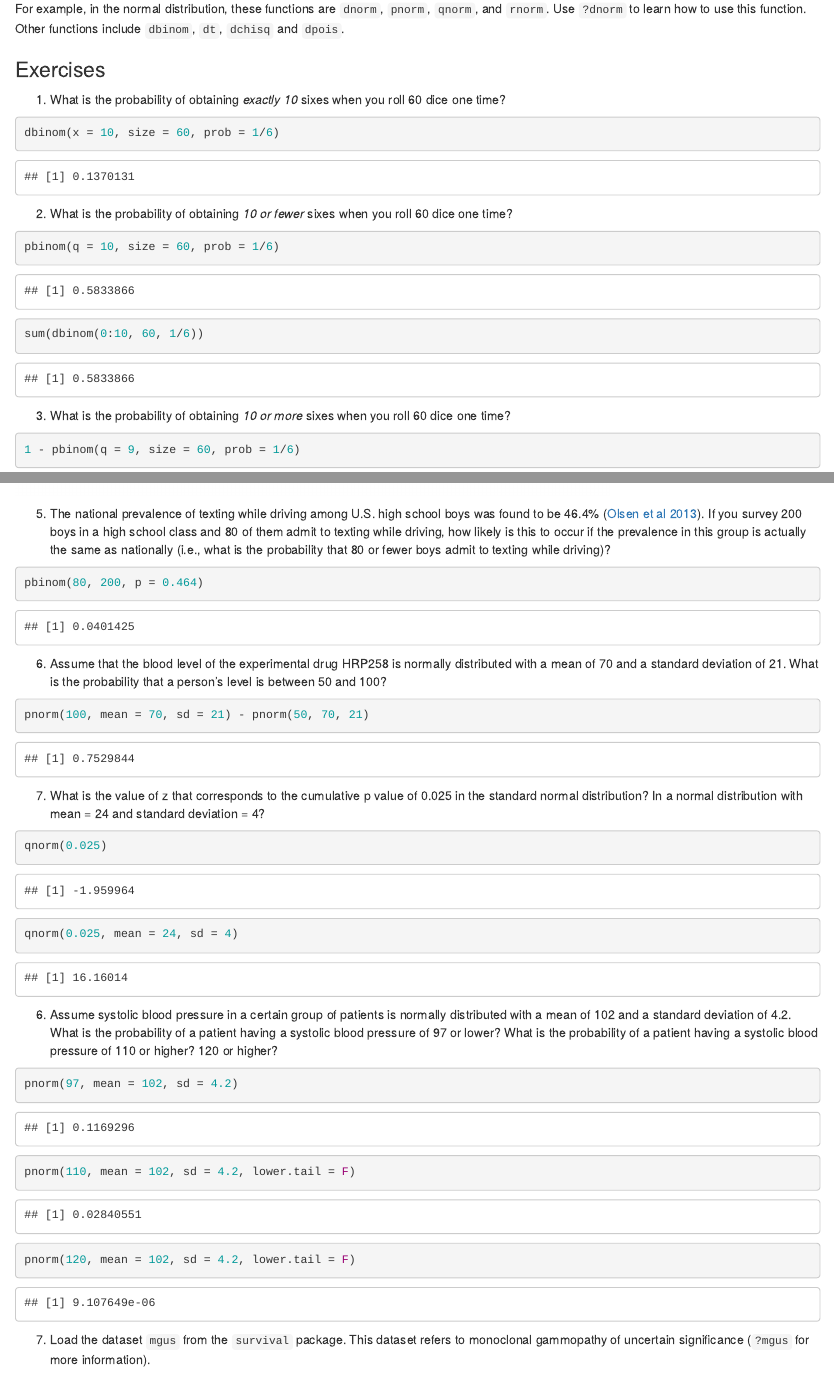
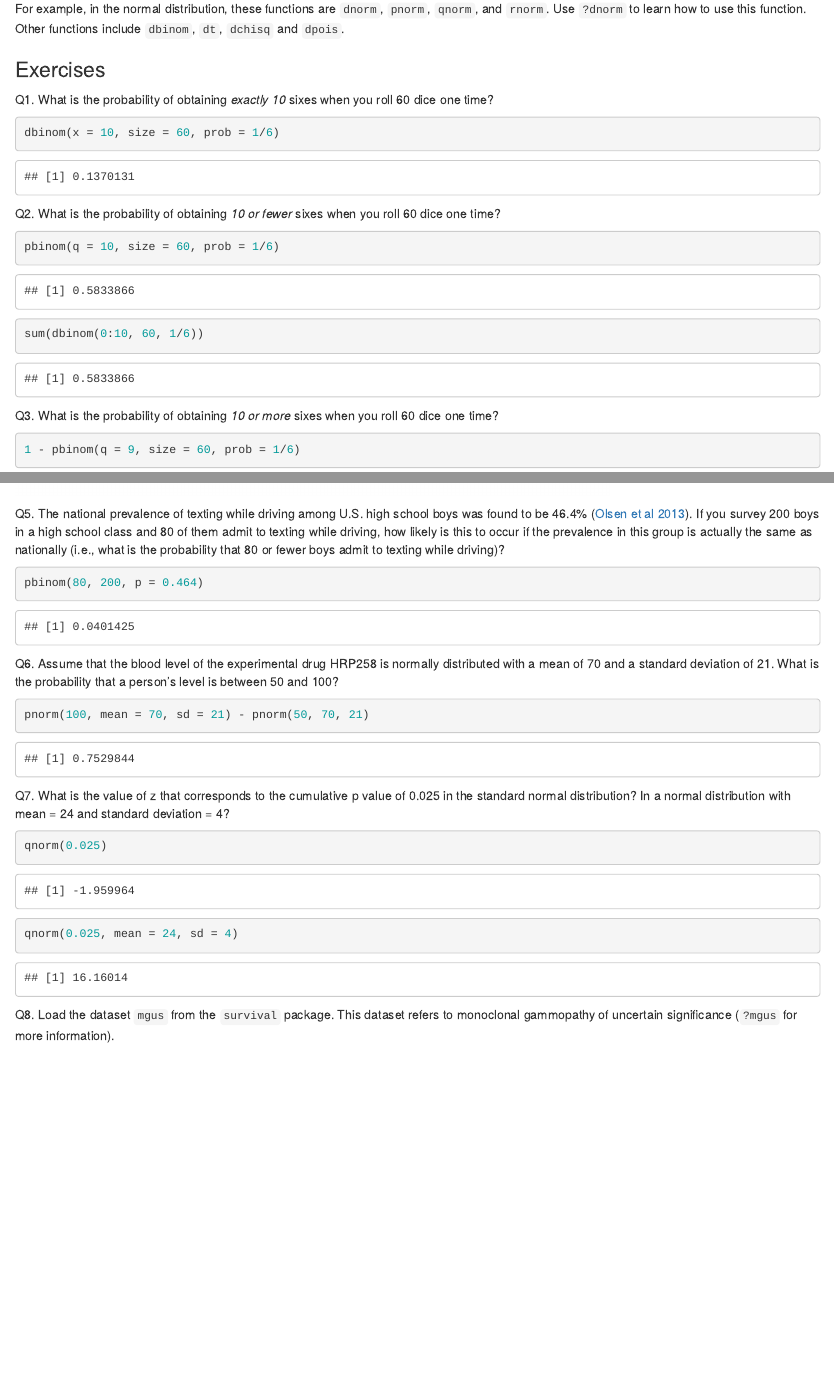
Before and after one commit to mching/bearded-sansa, an R Markdown document (week4/week-4-R-solution.Rmd): the page in a window 1100 px wide, from 230 px down, and a second part further down, joined at a grey line. Rendered offline with R 4.5, knitr and Pandoc, with nearby package versions.

Commit message:
Add Q before numbers to keep numbering scheme. Remove bp question.

````diff
--- a/week4/week-4-R-solution.Rmd
+++ b/week4/week-4-R-solution.Rmd
@@ -10,20 +10,20 @@ Each distribution comes with four functions for calculating the probability dens
 For example, in the normal distribution, these functions are `dnorm`, `pnorm`, `qnorm`, and `rnorm`. Use `?dnorm` to learn how to use this function. Other functions include `dbinom`, `dt`, `dchisq` and `dpois`.
 
 ### Exercises
-1.  What is the probability of obtaining *exactly 10* sixes when you roll 60 dice one time?
+Q1.  What is the probability of obtaining *exactly 10* sixes when you roll 60 dice one time?
 
 ```{r}
 dbinom(x = 10, size = 60, prob = 1/6)
 ```
 
-2.  What is the probability of obtaining *10 or fewer* sixes when you roll 60 dice one time?
+Q2.  What is the probability of obtaining *10 or fewer* sixes when you roll 60 dice one time?
 
 ```{r}
 pbinom(q = 10, size = 60, prob = 1/6)
 sum(dbinom(0:10, 60, 1/6))
 ```
 
-3.  What is the probability of obtaining *10 or more* sixes when you roll 60 dice one time?
+Q3.  What is the probability of obtaining *10 or more* sixes when you roll 60 dice one time?
 
 ```{r}
 1 - pbinom(q = 9, size = 60, prob = 1/6)
@@ -39,34 +39,26 @@ plot(x, dbinom(x, 60, 1/6), type = 'h')
 ```
 
 
-5.  The national prevalence of texting while driving among U.S. high school boys was found to be 46.4% ([Olsen et al 2013][1]). If you survey 200 boys in a high school class and 80 of them admit to texting while driving, how likely is this to occur if the prevalence in this group is actually the same as nationally (i.e., what is the probability that 80 or fewer boys admit to texting while driving)?
+Q5.  The national prevalence of texting while driving among U.S. high school boys was found to be 46.4% ([Olsen et al 2013][1]). If you survey 200 boys in a high school class and 80 of them admit to texting while driving, how likely is this to occur if the prevalence in this group is actually the same as nationally (i.e., what is the probability that 80 or fewer boys admit to texting while driving)?
 
 ```{r}
 pbinom(80, 200, p = 0.464)
 ```
 
-6.  Assume that the blood level of the experimental drug HRP258 is normally distributed with a mean of 70 and a standard deviation of 21. What is the probability that a person's level is between 50 and 100?
+Q6.  Assume that the blood level of the experimental drug HRP258 is normally distributed with a mean of 70 and a standard deviation of 21. What is the probability that a person's level is between 50 and 100?
 
 ```{r}
 pnorm(100, mean = 70, sd = 21) - pnorm(50, 70, 21)
 ```
 
-7.  What is the value of z that corresponds to the cumulative p value of 0.025 in the standard normal distribution? In a normal distribution with mean = 24 and standard deviation = 4?
+Q7.  What is the value of z that corresponds to the cumulative p value of 0.025 in the standard normal distribution? In a normal distribution with mean = 24 and standard deviation = 4?
 
 ```{r}
 qnorm(0.025)
 qnorm(0.025, mean = 24, sd = 4)
 ```
 
-6.  Assume systolic blood pressure in a certain group of patients is normally distributed with a mean of 102 and a standard deviation of 4.2. What is the probability of a patient having a systolic blood pressure of 97 or lower? What is the probability of a patient having a systolic blood pressure of 110 or higher? 120 or higher?
-
-```{r}
-pnorm(97, mean = 102, sd = 4.2)
-pnorm(110, mean = 102, sd = 4.2, lower.tail = F)
-pnorm(120, mean = 102, sd = 4.2, lower.tail = F)
-```
-
-7. Load the dataset `mgus` from the `survival` package. This dataset refers to monoclonal gammopathy of uncertain significance (`?mgus` for more information).
+Q8. Load the dataset `mgus` from the `survival` package. This dataset refers to monoclonal gammopathy of uncertain significance (`?mgus` for more information).
 
 ```{r}
 library(survival)
````
Also changed, not shown: week4/week-4-R-solution.Rmd (4 more changed lines).
